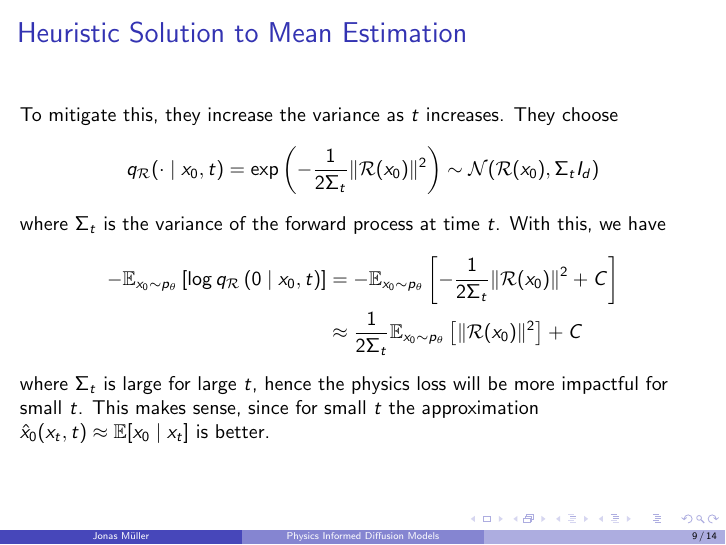
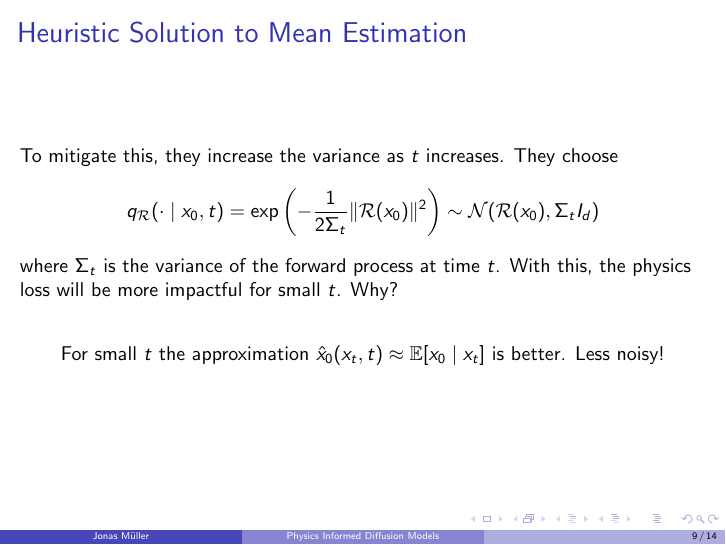
Before and after one commit to Mullerio/PhysicsInformedDiffusion, LaTeX slides (Presentation/Present/main.tex): page 9 of 14. Compiled offline with pdfLaTeX.

Commit message:
final slides first draft

```diff
--- a/Presentation/Present/main.tex
+++ b/Presentation/Present/main.tex
@@ -171,13 +171,12 @@ Thus the objective is given by
 \begin{frame}{Heuristic Solution to Mean Estimation}
     To mitigate this, they increase the variance as $t$ increases. They choose
         $$q_{\mathcal{R}}(\cdot \mid x_0, t) = \exp \left(- \frac{1}{2\Sigma_t} \|\mathcal{R}(x_0)\|^2 \right) \sim \mathcal{N}(\mathcal{R}(x_0), \Sigma_t I_d)$$
-    where $\Sigma_t$ is the variance of the forward process at time $t$. With this, we have
-    \begin{align*}
-        -\mathbb{E}_{x_0 \sim p_\theta}\left[\log q_{\mathcal{R}}\left(0 \mid x_0, t\right)\right]
-        &= -\mathbb{E}_{x_0 \sim p_\theta}\left[-\frac{1}{2\Sigma_t} \|\mathcal{R}(x_0)\|^2 + C\right] \\
-        &\approx \frac{1}{2\Sigma_t} \mathbb{E}_{x_0 \sim p_\theta}\left[\|\mathcal{R}(x_0)\|^2\right] + C
-    \end{align*}
-    where $\Sigma_t$ is large for large $t$, hence the physics loss will be more impactful for small $t$. This makes sense, since for small $t$ the approximation $\hat{x}_0(x_t, t) \approx \mathbb{E}[x_0 \mid x_t]$ is better.
+    where $\Sigma_t$ is the variance of the forward process at time $t$. With this, the physics loss will be more impactful for small $t$. Why? \\
+    \bigbreak
+    \begin{center}
+    For small $t$ the approximation $\hat{x}_0(x_t, t) \approx \mathbb{E}[x_0 \mid x_t]$ is better. Less noisy!
+
+    \end{center}
 \end{frame}
 
 \begin{frame}{DDIM Sampling}
```
